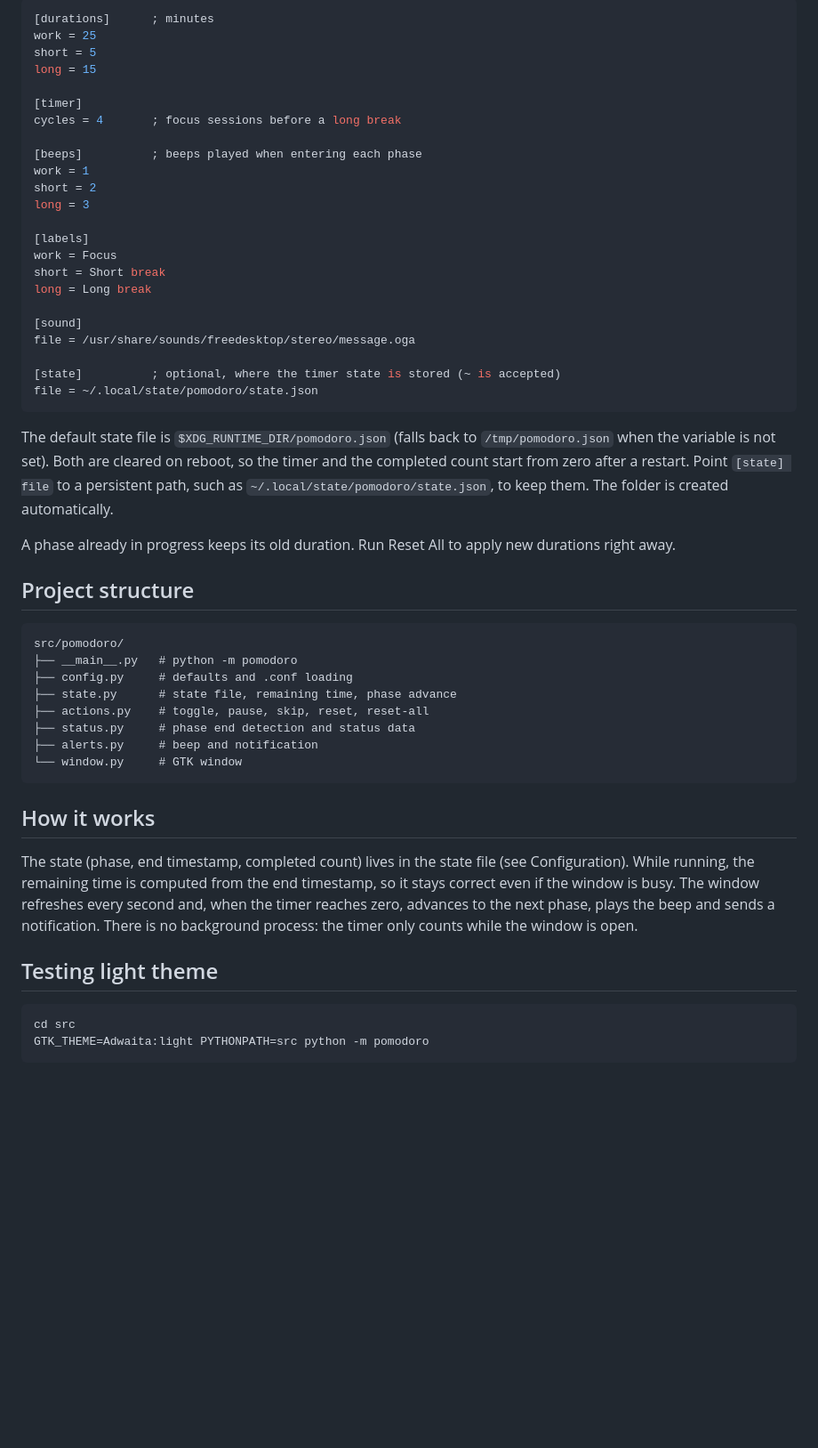
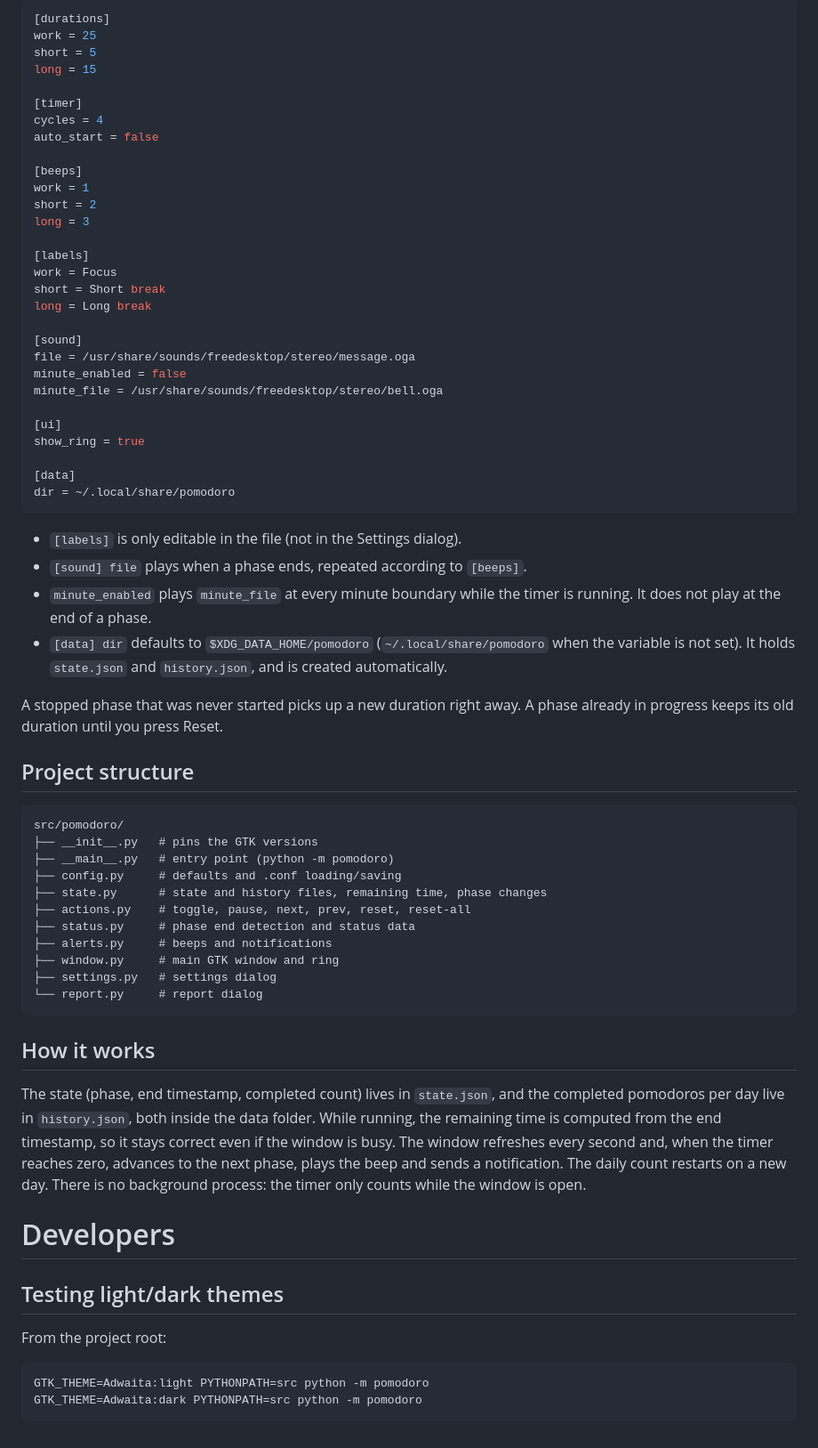
Before and after one commit to daher13/pomodoro, a Markdown page: README.md, the part around one of its changes. Shown at 89% size. GitHub-like rendering; blank space fills up the shorter version.

````diff
--- a/README.md
+++ b/README.md
@@ -58,14 +63,15 @@ Optional file at `~/.config/pomodoro/pomodoro.conf`. Missing or invalid values f
 
 ```ini
-[durations]      ; minutes
+[durations]
 work = 25
 short = 5
 long = 15
 
 [timer]
-cycles = 4       ; focus sessions before a long break
+cycles = 4
+auto_start = false
 
-[beeps]          ; beeps played when entering each phase
+[beeps]
 work = 1
 short = 2
 long = 3
@@ -77,35 +83,50 @@ long = Long break
 
 [sound]
 file = /usr/share/sounds/freedesktop/stereo/message.oga
+minute_enabled = false
+minute_file = /usr/share/sounds/freedesktop/stereo/bell.oga
 
-[state]          ; optional, where the timer state is stored (~ is accepted)
-file = ~/.local/state/pomodoro/state.json
+[ui]
+show_ring = true
+
+[data]
+dir = ~/.local/share/pomodoro
 ```
 
-The default state file is `$XDG_RUNTIME_DIR/pomodoro.json` (falls back to `/tmp/pomodoro.json` when the variable is not set). Both are cleared on reboot, so the timer and the completed count start from zero after a restart. Point `[state] file` to a persistent path, such as `~/.local/state/pomodoro/state.json`, to keep them. The folder is created automatically.
+- `[labels]` is only editable in the file (not in the Settings dialog).
+- `[sound] file` plays when a phase ends, repeated according to `[beeps]`.
+- `minute_enabled` plays `minute_file` at every minute boundary while the timer is running. It does not play at the end of a phase.
+- `[data] dir` defaults to `$XDG_DATA_HOME/pomodoro` (`~/.local/share/pomodoro` when the variable is not set). It holds `state.json` and `history.json`, and is created automatically.
 
-A phase already in progress keeps its old duration. Run Reset All to apply new durations right away.
+A stopped phase that was never started picks up a new duration right away. A phase already in progress keeps its old duration until you press Reset.
 
 ## Project structure
 
 ```
 src/pomodoro/
-├── __main__.py   # python -m pomodoro
-├── config.py     # defaults and .conf loading
-├── state.py      # state file, remaining time, phase advance
-├── actions.py    # toggle, pause, skip, reset, reset-all
+├── __init__.py   # pins the GTK versions
+├── __main__.py   # entry point (python -m pomodoro)
+├── config.py     # defaults and .conf loading/saving
+├── state.py      # state and history files, remaining time, phase changes
+├── actions.py    # toggle, pause, next, prev, reset, reset-all
 ├── status.py     # phase end detection and status data
-├── alerts.py     # beep and notification
-└── window.py     # GTK window
+├── alerts.py     # beeps and notifications
+├── window.py     # main GTK window and ring
+├── settings.py   # settings dialog
+└── report.py     # report dialog
 ```
 
 ## How it works
 
-The state (phase, end timestamp, completed count) lives in the state file (see Configuration). While running, the remaining time is computed from the end timestamp, so it stays correct even if the window is busy. The window refreshes every second and, when the timer reaches zero, advances to the next phase, plays the beep and sends a notification. There is no background process: the timer only counts while the window is open.
+The state (phase, end timestamp, completed count) lives in `state.json`, and the completed pomodoros per day live in `history.json`, both inside the data folder. While running, the remaining time is computed from the end timestamp, so it stays correct even if the window is busy. The window refreshes every second and, when the timer reaches zero, advances to the next phase, plays the beep and sends a notification. The daily count restarts on a new day. There is no background process: the timer only counts while the window is open.
 
-## Testing light theme
+# Developers
 
+## Testing light/dark themes
+
+From the project root:
+
+```sh
+GTK_THEME=Adwaita:light PYTHONPATH=src python -m pomodoro
+GTK_THEME=Adwaita:dark PYTHONPATH=src python -m pomodoro
 ```
-cd src
-GTK_THEME=Adwaita:light PYTHONPATH=src python -m pomodoro
-```
````
Also changed, not shown: other parts of README.md (+17 -12 lines), assets/screenshot.png.
